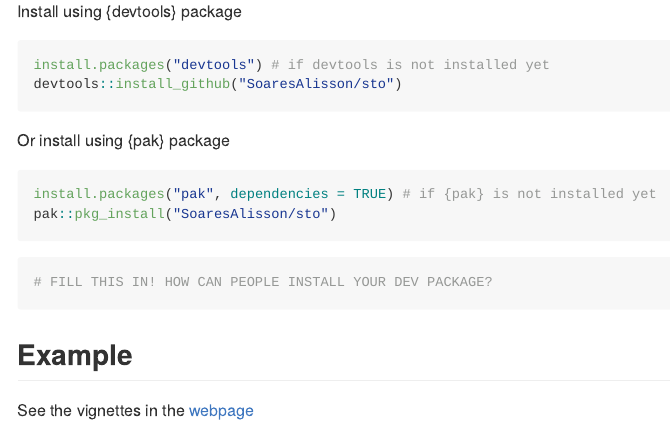
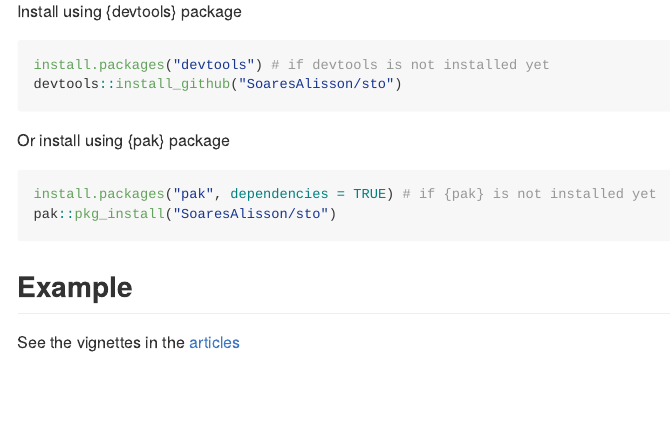
Before and after one commit to SoaresAlisson/sto, an R Markdown document (README.Rmd): the page in a window 1100 px wide, from 390 px down. The pictures show the output file README.md that the author committed with the source, drawn offline in the style of GitHub.

Commit message:
build github pkgdown
build pkgdown

````diff
--- a/README.Rmd
+++ b/README.Rmd
@@ -40,10 +40,6 @@ install.packages("pak", dependencies = TRUE) # if {pak} is not installed yet
 pak::pkg_install("SoaresAlisson/sto")
 ```
 
-``` r
-# FILL THIS IN! HOW CAN PEOPLE INSTALL YOUR DEV PACKAGE?
-```
-
 ## Example
 
-See the vignettes in the [webpage](https://soaresalisson.github.io/sto/index.html)
+See the vignettes in the [articles](https://soaresalisson.github.io/sto/index.html)
````
Also changed, not shown: dev/dev.Rmd (+1 -1 lines), vignettes/First_steps.Rmd (+1 -1 lines), README.md, docs/pkgdown.yml, 32 other files.
